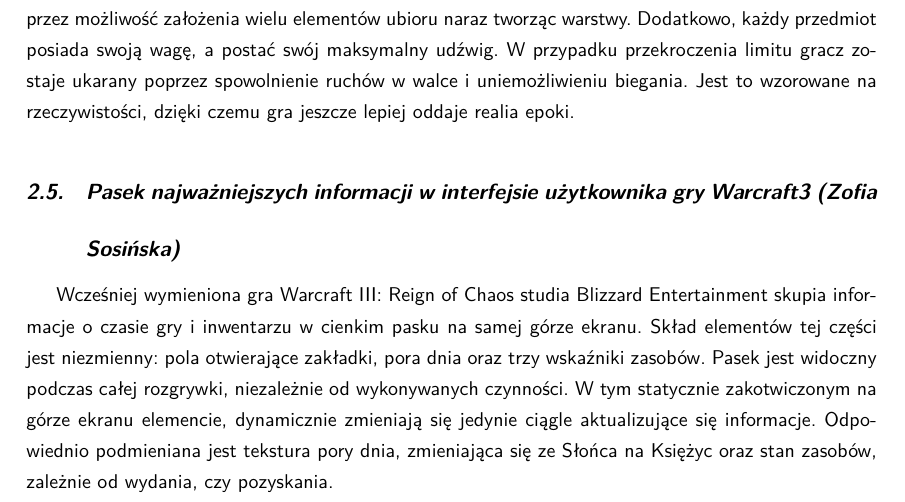
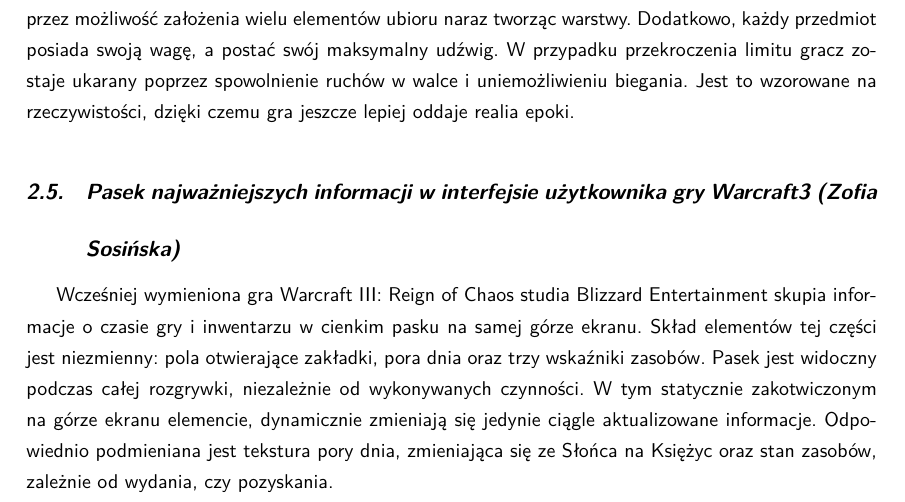
Before and after one commit to YetAnotherSpieskowcy/RTS, a LaTeX document (docs/main.tex, which reads docs/chapters/wprowadzenie_do_dziedziny/warcraft3_ui.tex): part of page 11 of 40, cut so that both start at the same text. Compiled offline with LuaLaTeX.

Commit message:
Update docs/chapters/wprowadzenie_do_dziedziny/warcraft3_ui.tex
Co-authored-by: Bogna Lew <100587236+BognaLew@users.noreply.github.com>

```diff
--- a/docs/chapters/wprowadzenie_do_dziedziny/warcraft3_ui.tex
+++ b/docs/chapters/wprowadzenie_do_dziedziny/warcraft3_ui.tex
@@ -2,7 +2,7 @@
 Wcześniej wymieniona gra Warcraft III: Reign of Chaos studia Blizzard Entertainment skupia informacje o czasie gry i inwentarzu w cienkim pasku na samej górze ekranu.
 Skład elementów tej części jest niezmienny: pola otwierające zakładki, pora dnia oraz trzy wskaźniki zasobów. Pasek jest widoczny
 podczas całej rozgrywki, niezależnie od wykonywanych czynności. W tym statycznie zakotwiczonym na górze ekranu elemencie, dynamicznie
-zmieniają się jedynie ciągle aktualizujące się informacje. Odpowiednio podmieniana jest tekstura pory dnia, zmieniająca się ze Słońca
+zmieniają się jedynie ciągle aktualizowane informacje. Odpowiednio podmieniana jest tekstura pory dnia, zmieniająca się ze Słońca
 na Księżyc oraz stan zasobów, zależnie od wydania, czy pozyskania.
 
 
```
